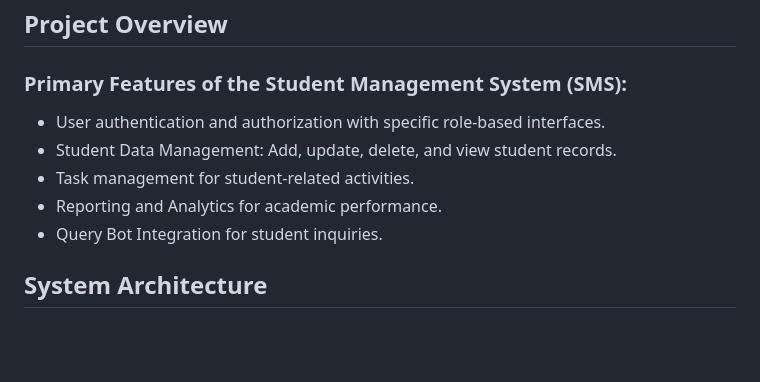
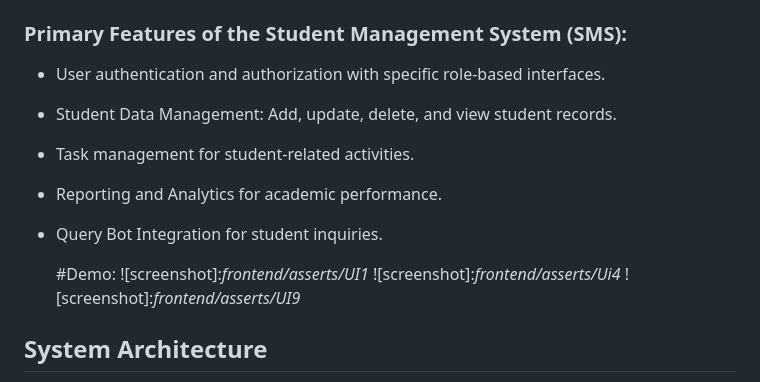
Before and after one commit to sairam0424/Student-Management-System, a Markdown page: README.md, the part around one of its changes. Drawn GitHub-style; blank space fills up the shorter version.

```diff
--- a/README.md
+++ b/README.md
@@ -29,6 +29,13 @@ The Student Management System (SMS) is an advanced solution designed to manage v
 - Reporting and Analytics for academic performance.
 - Query Bot Integration for student inquiries.
 
+  #Demo:
+![screenshot]:*frontend/asserts/UI1*
+![screenshot]:*frontend/asserts/Ui4*
+![screenshot]:*frontend/asserts/UI9*
+
+
+
 ## System Architecture
 
 The Student Management System uses a microservice architecture with separate components for the backend and web frontend.
```
Also changed, not shown: other parts of README.md (+3 -0 lines).
